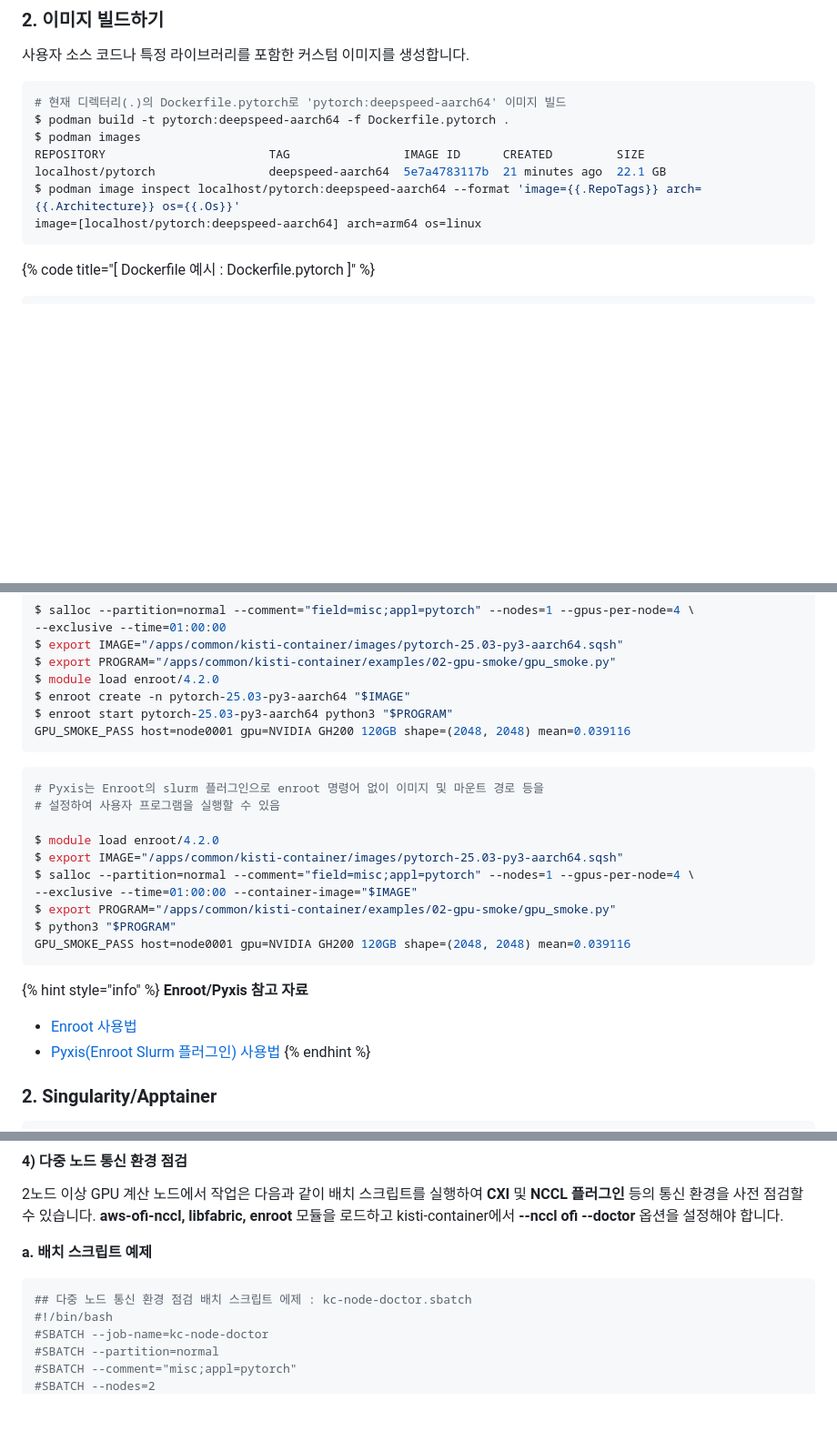
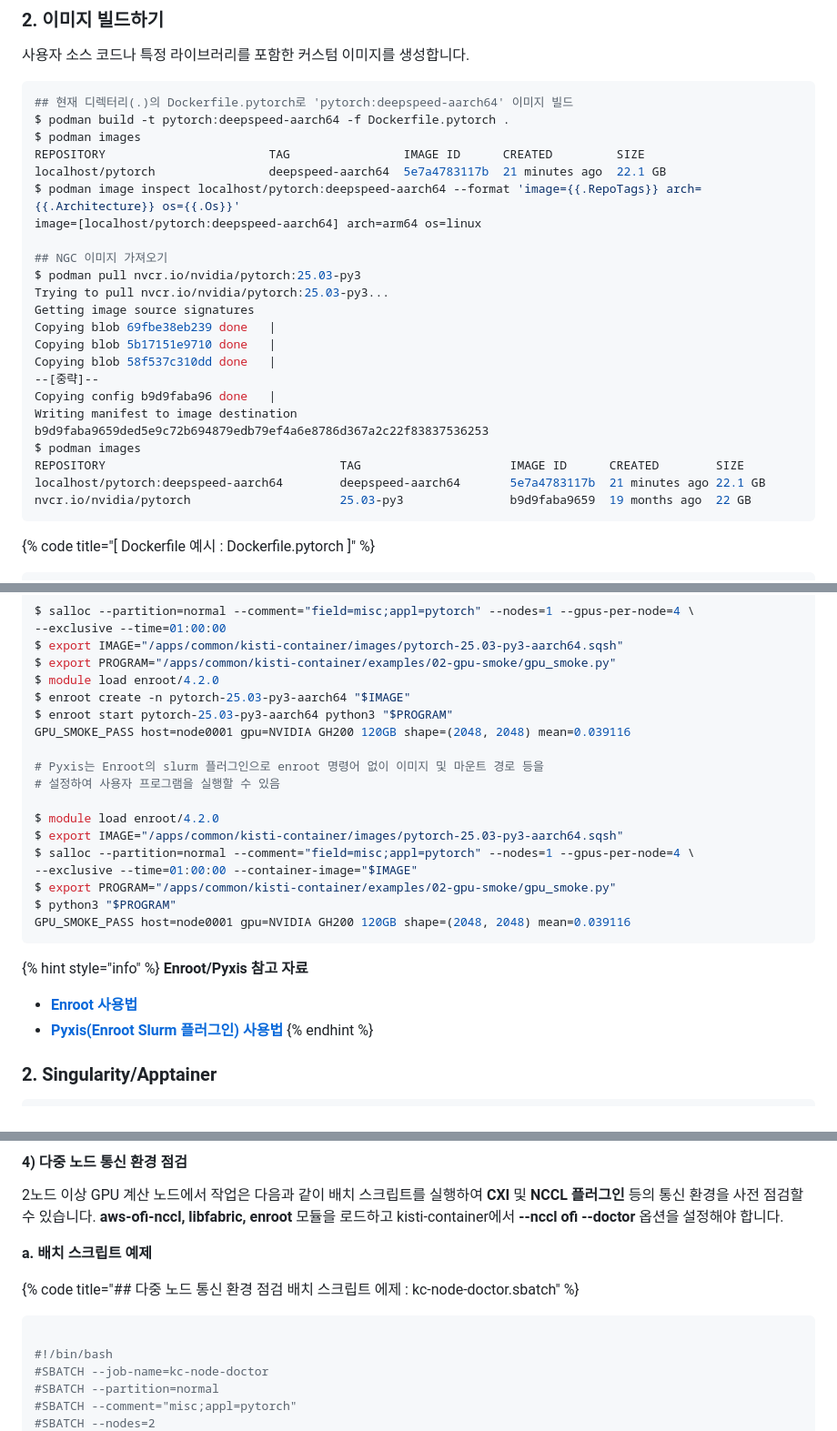
Before and after one commit to wjnadia/hangang-guide, a Markdown page: documentation/system/container-1.md, 3 parts joined by grey strips. Shown at 91% size. Drawn GitHub-style; blank space fills up the shorter version.

````diff
--- a/documentation/system/container-1.md
+++ b/documentation/system/container-1.md
@@ -85,13 +85,29 @@ $ exit                # 로그아웃 후 다시 로그인
 사용자 소스 코드나 특정 라이브러리를 포함한 커스텀 이미지를 생성합니다.
 
 ```bash
-# 현재 디렉터리(.)의 Dockerfile.pytorch로 'pytorch:deepspeed-aarch64' 이미지 빌드
+## 현재 디렉터리(.)의 Dockerfile.pytorch로 'pytorch:deepspeed-aarch64' 이미지 빌드
 $ podman build -t pytorch:deepspeed-aarch64 -f Dockerfile.pytorch .
 $ podman images
 REPOSITORY                       TAG                IMAGE ID      CREATED         SIZE
 localhost/pytorch                deepspeed-aarch64  5e7a4783117b  21 minutes ago  22.1 GB
 $ podman image inspect localhost/pytorch:deepspeed-aarch64 --format 'image={{.RepoTags}} arch={{.Architecture}} os={{.Os}}'
 image=[localhost/pytorch:deepspeed-aarch64] arch=arm64 os=linux
+
+## NGC 이미지 가져오기
+$ podman pull nvcr.io/nvidia/pytorch:25.03-py3
+Trying to pull nvcr.io/nvidia/pytorch:25.03-py3...
+Getting image source signatures
+Copying blob 69fbe38eb239 done   |
+Copying blob 5b17151e9710 done   |
+Copying blob 58f537c310dd done   |
+--[중략]--
+Copying config b9d9faba96 done   |
+Writing manifest to image destination
+b9d9faba9659ded5e9c72b694879edb79ef4a6e8786d367a2c22f83837536253
+$ podman images
+REPOSITORY                                 TAG                     IMAGE ID      CREATED        SIZE
+localhost/pytorch:deepspeed-aarch64        deepspeed-aarch64       5e7a4783117b  21 minutes ago 22.1 GB
+nvcr.io/nvidia/pytorch                     25.03-py3               b9d9faba9659  19 months ago  22 GB
 ```
 
 {% code title="[ Dockerfile 예시 : Dockerfile.pytorch ]" %}
@@ -469,9 +470,7 @@ $ module load enroot/4.2.0
 $ enroot create -n pytorch-25.03-py3-aarch64 "$IMAGE"
 $ enroot start pytorch-25.03-py3-aarch64 python3 "$PROGRAM"
 GPU_SMOKE_PASS host=node0001 gpu=NVIDIA GH200 120GB shape=(2048, 2048) mean=0.039116
-```
 
-```bash
 # Pyxis는 Enroot의 slurm 플러그인으로 enroot 명령어 없이 이미지 및 마운트 경로 등을
 # 설정하여 사용자 프로그램을 실행할 수 있음
 
@@ -487,8 +486,8 @@ GPU_SMOKE_PASS host=node0001 gpu=NVIDIA GH200 120GB shape=(2048, 2048) mean=0.03
 {% hint style="info" %}
 **Enroot/Pyxis 참고 자료**&#x20;
 
-* [Enroot 사용법 ](container-1.md#id)
-* [Pyxis(Enroot Slurm 플러그인) 사용법](https://github.com/NVIDIA/pyxis/wiki/Usage)
+* [**Enroot 사용법** ](container-1.md#id)
+* [**Pyxis(Enroot Slurm 플러그인) 사용법**](https://github.com/NVIDIA/pyxis/wiki/Usage)
 {% endhint %}
 
 ### 2. Singularity/Apptainer
@@ -636,8 +636,9 @@ srun kisti-container --runtime pyxis ...
 
 **a. 배치 스크립트 예제**
 
+{% code title="## 다중 노드 통신 환경 점검 배치 스크립트 에제 : kc-node-doctor.sbatch" %}
 ```bash
-## 다중 노드 통신 환경 점검 배치 스크립트 에제 : kc-node-doctor.sbatch
+
 #!/bin/bash
 #SBATCH --job-name=kc-node-doctor
 #SBATCH --partition=normal
````
Also changed, not shown: other parts of documentation/system/container-1.md (+39 -52 lines), documentation/.gitbook/assets/image (12).png (added), documentation/.gitbook/assets/image (13).png (added), documentation/.gitbook/assets/image (14).png (added), documentation/.gitbook/assets/image (15).png (added), documentation/.gitbook/assets/image (16).png (added).
